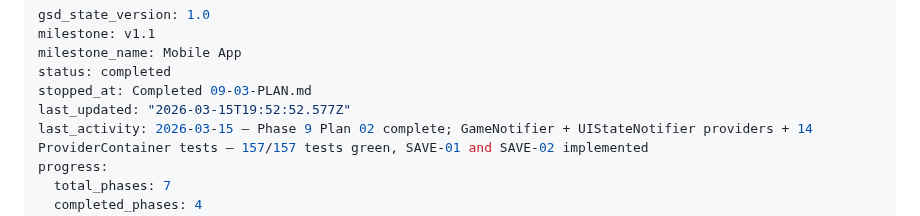
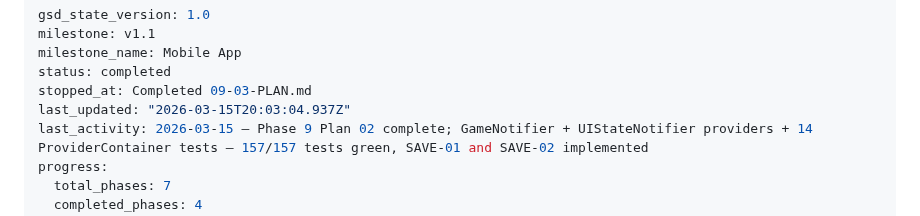
Before and after one commit to arturmiller/risk-clone, a Markdown page: .planning/STATE.md, the part around the change. GitHub-like rendering.

```diff
--- a/.planning/STATE.md
+++ b/.planning/STATE.md
@@ -4,7 +4,7 @@ milestone: v1.1
 milestone_name: Mobile App
 status: completed
 stopped_at: Completed 09-03-PLAN.md
-last_updated: "2026-03-15T19:52:52.577Z"
+last_updated: "2026-03-15T20:03:04.937Z"
 last_activity: 2026-03-15 — Phase 9 Plan 02 complete; GameNotifier + UIStateNotifier providers + 14 ProviderContainer tests — 157/157 tests green, SAVE-01 and SAVE-02 implemented
 progress:
   total_phases: 7
```
Also changed, not shown: 1 other file.
